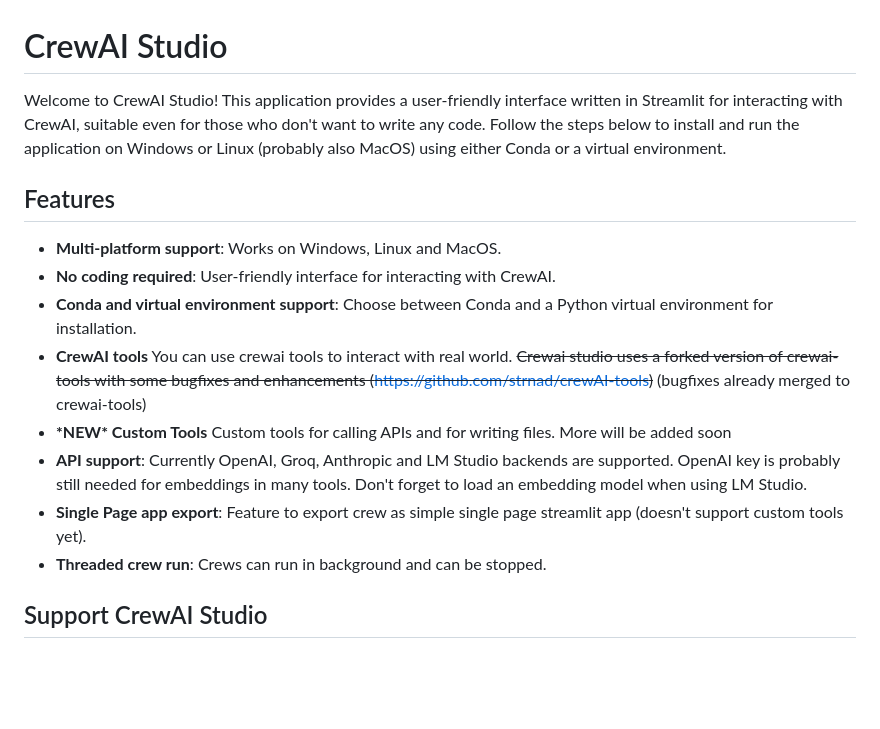
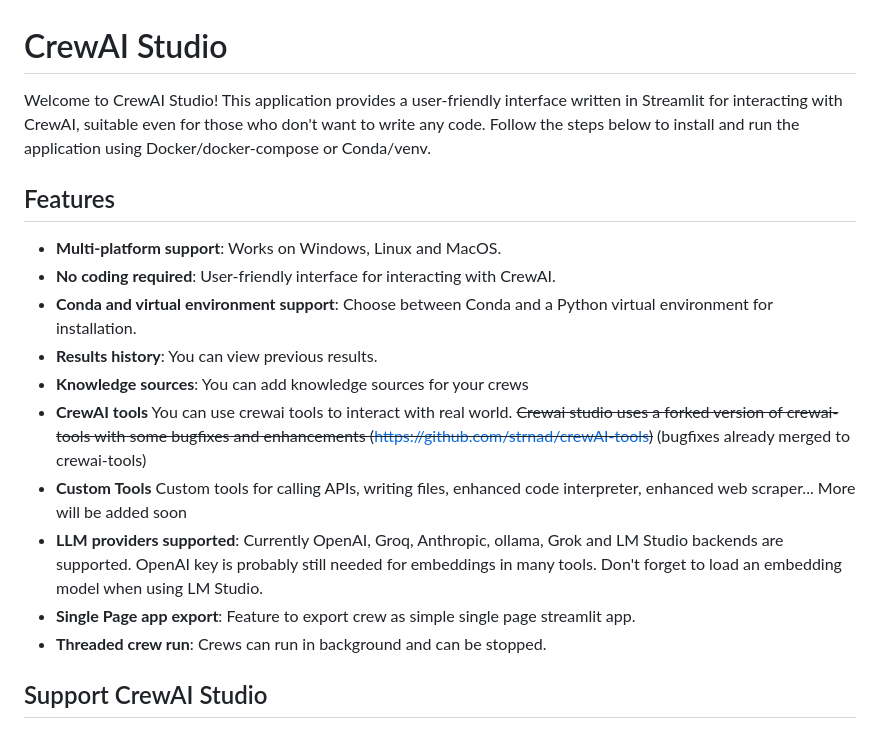
Before and after one commit to strnad/CrewAI-Studio, a Markdown page: README.md, the part around one of its changes. Rendered like a GitHub page; blank space fills up the shorter version.

```diff
--- a/README.md
+++ b/README.md
@@ -1,16 +1,18 @@
 # CrewAI Studio
 
-Welcome to CrewAI Studio! This application provides a user-friendly interface written in Streamlit for interacting with CrewAI, suitable even for those who don't want to write any code. Follow the steps below to install and run the application on Windows or Linux (probably also MacOS) using either Conda or a virtual environment.
+Welcome to CrewAI Studio! This application provides a user-friendly interface written in Streamlit for interacting with CrewAI, suitable even for those who don't want to write any code. Follow the steps below to install and run the application using Docker/docker-compose or Conda/venv.
 
 ## Features
 
 - **Multi-platform support**: Works on Windows, Linux and MacOS.
 - **No coding required**: User-friendly interface for interacting with CrewAI.
 - **Conda and virtual environment support**: Choose between Conda and a Python virtual environment for installation.
+- **Results history**: You can view previous results.
+- **Knowledge sources**: You can add knowledge sources for your crews
 - **CrewAI tools** You can use crewai tools to interact with real world. ~~Crewai studio uses a forked version of crewai-tools with some bugfixes and enhancements (https://github.com/strnad/crewAI-tools)~~ (bugfixes already merged to crewai-tools)
-- **\*NEW\* Custom Tools** Custom tools for calling APIs and for writing files. More will be added soon
-- **API support**: Currently OpenAI, Groq, Anthropic and LM Studio backends are supported. OpenAI key is probably still needed for embeddings in many tools. Don't forget to load an embedding model when using LM Studio.
-- **Single Page app export**: Feature to export crew as simple single page streamlit app (doesn't support custom tools yet).
+- **Custom Tools** Custom tools for calling APIs, writing files, enhanced code interpreter, enhanced web scraper... More will be added soon
+- **LLM providers supported**: Currently OpenAI, Groq, Anthropic, ollama, Grok and LM Studio backends are supported. OpenAI key is probably still needed for embeddings in many tools. Don't forget to load an embedding model when using LM Studio.
+- **Single Page app export**: Feature to export crew as simple single page streamlit app.
 - **Threaded crew run**: Crews can run in background and can be stopped.
 
 ## Support CrewAI Studio
```
Also changed, not shown: other parts of README.md (+3 -2 lines).
